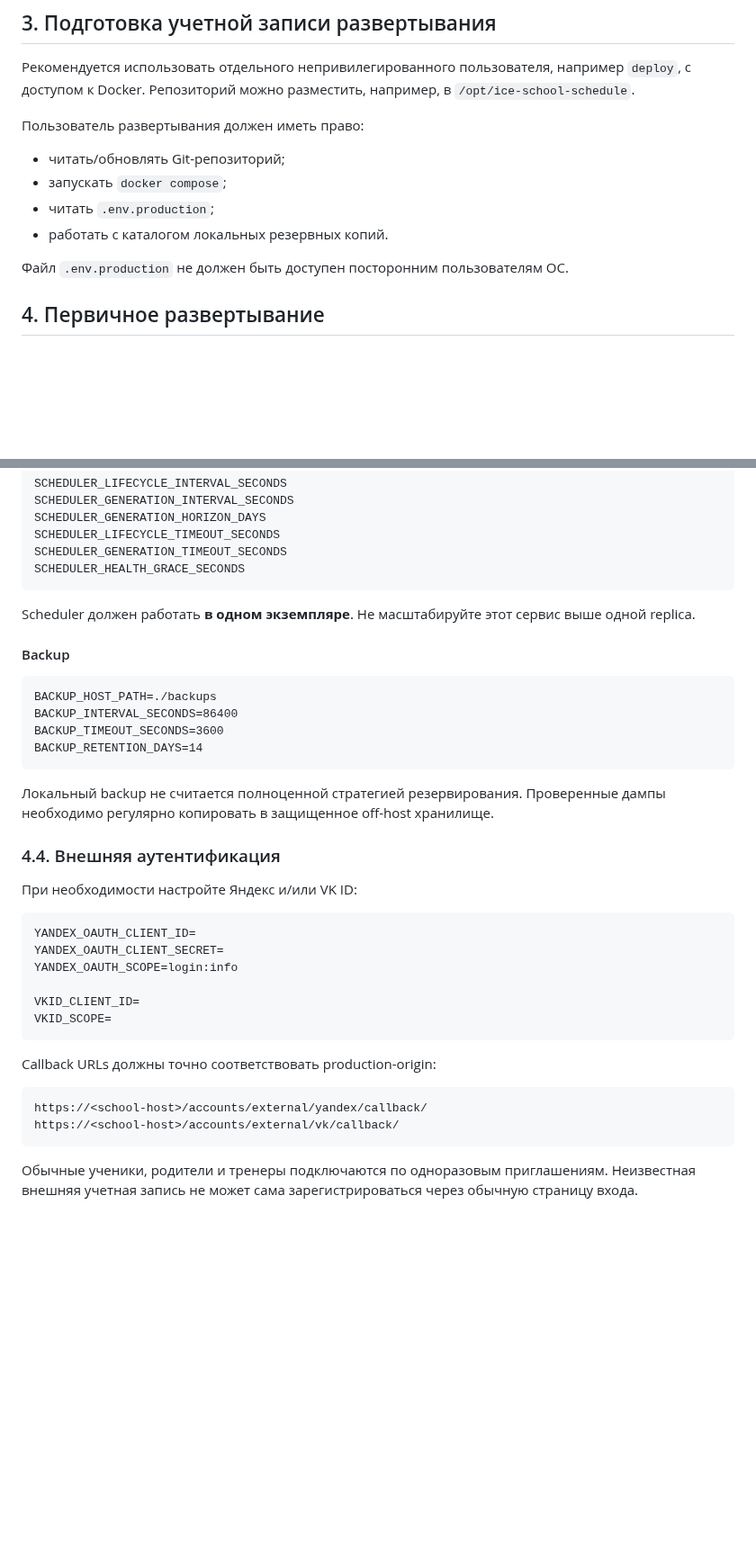
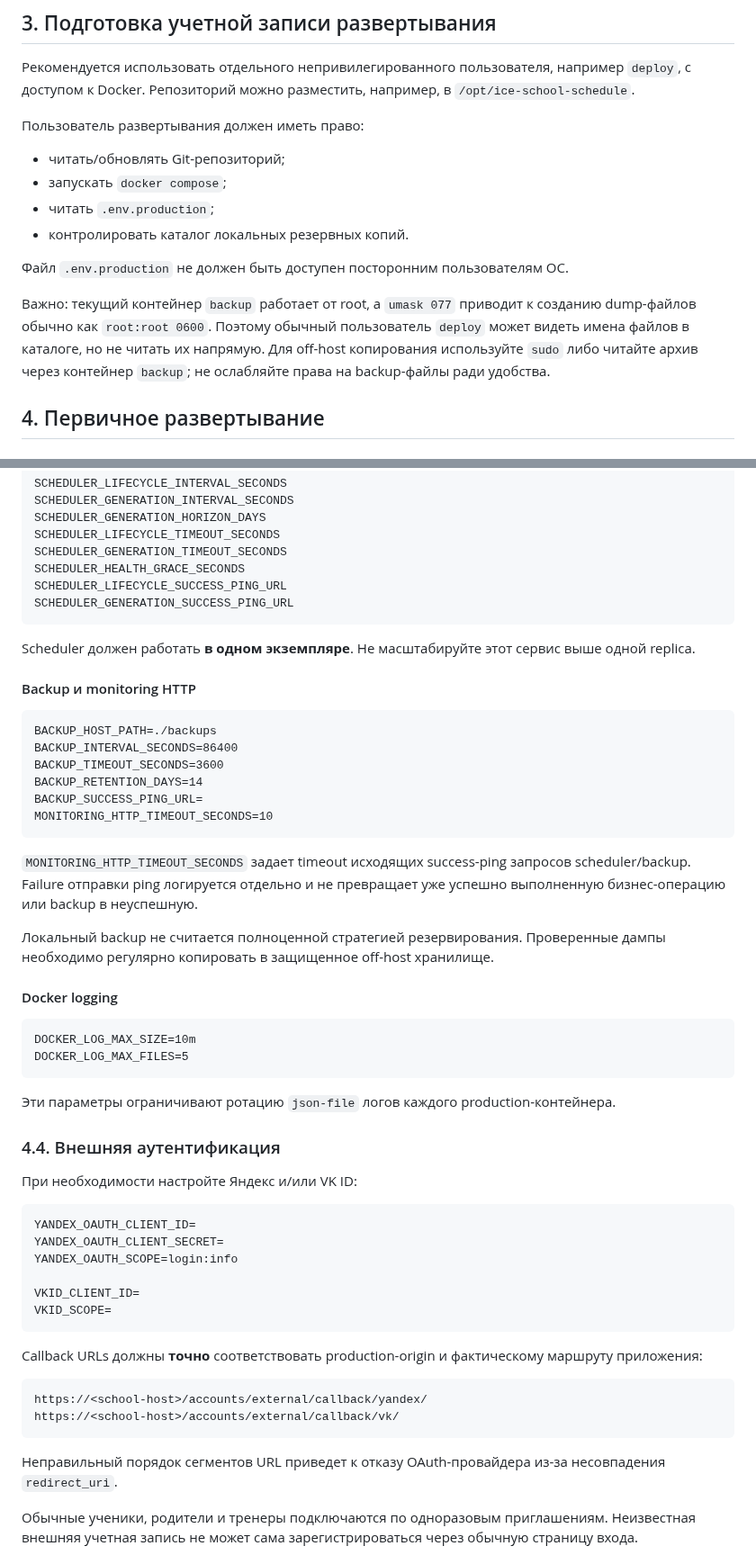
Before and after one commit to undel-gh/Ice-school-schedule, a Markdown page: docs/Эксплуатационная документация/01_Руководство_системного_администратора.md, 2 parts joined by grey strips. Shown at 90% size. GitHub-like rendering; blank space fills up the shorter version.

````diff
--- a/docs/Эксплуатационная документация/01_Руководство_системного_администратора.md
+++ b/docs/Эксплуатационная документация/01_Руководство_системного_администратора.md
@@ -49,9 +49,11 @@ PostgreSQL и Gunicorn наружу не публикуются; публичн
 - читать/обновлять Git-репозиторий;
 - запускать `docker compose`;
 - читать `.env.production`;
-- работать с каталогом локальных резервных копий.
+- контролировать каталог локальных резервных копий.
 
 Файл `.env.production` не должен быть доступен посторонним пользователям ОС.
+
+Важно: текущий контейнер `backup` работает от root, а `umask 077` приводит к созданию dump-файлов обычно как `root:root 0600`. Поэтому обычный пользователь `deploy` может видеть имена файлов в каталоге, но не читать их напрямую. Для off-host копирования используйте `sudo` либо читайте архив через контейнер `backup`; не ослабляйте права на backup-файлы ради удобства.
 
 ## 4. Первичное развертывание
 
@@ -142,20 +183,35 @@ SCHEDULER_GENERATION_HORIZON_DAYS
 SCHEDULER_LIFECYCLE_TIMEOUT_SECONDS
 SCHEDULER_GENERATION_TIMEOUT_SECONDS
 SCHEDULER_HEALTH_GRACE_SECONDS
+SCHEDULER_LIFECYCLE_SUCCESS_PING_URL
+SCHEDULER_GENERATION_SUCCESS_PING_URL
 ```
 
 Scheduler должен работать **в одном экземпляре**. Не масштабируйте этот сервис выше одной replica.
 
-#### Backup
+#### Backup и monitoring HTTP
 
 ```text
 BACKUP_HOST_PATH=./backups
 BACKUP_INTERVAL_SECONDS=86400
 BACKUP_TIMEOUT_SECONDS=3600
 BACKUP_RETENTION_DAYS=14
+BACKUP_SUCCESS_PING_URL=
+MONITORING_HTTP_TIMEOUT_SECONDS=10
 ```
 
+`MONITORING_HTTP_TIMEOUT_SECONDS` задает timeout исходящих success-ping запросов scheduler/backup. Failure отправки ping логируется отдельно и не превращает уже успешно выполненную бизнес-операцию или backup в неуспешную.
+
 Локальный backup не считается полноценной стратегией резервирования. Проверенные дампы необходимо регулярно копировать в защищенное off-host хранилище.
+
+#### Docker logging
+
+```text
+DOCKER_LOG_MAX_SIZE=10m
+DOCKER_LOG_MAX_FILES=5
+```
+
+Эти параметры ограничивают ротацию `json-file` логов каждого production-контейнера.
 
 ### 4.4. Внешняя аутентификация
 
@@ -170,12 +226,14 @@ VKID_CLIENT_ID=
 VKID_SCOPE=
 ```
 
-Callback URLs должны точно соответствовать production-origin:
+Callback URLs должны **точно** соответствовать production-origin и фактическому маршруту приложения:
 
 ```text
-https://<school-host>/accounts/external/yandex/callback/
-https://<school-host>/accounts/external/vk/callback/
+https://<school-host>/accounts/external/callback/yandex/
+https://<school-host>/accounts/external/callback/vk/
 ```
+
+Неправильный порядок сегментов URL приведет к отказу OAuth-провайдера из-за несовпадения `redirect_uri`.
 
 Обычные ученики, родители и тренеры подключаются по одноразовым приглашениям. Неизвестная внешняя учетная запись не может сама зарегистрироваться через обычную страницу входа.
 
````
Also changed, not shown: other parts of docs/Эксплуатационная документация/01_Руководство_системного_администратора.md (+65 -4 lines).
